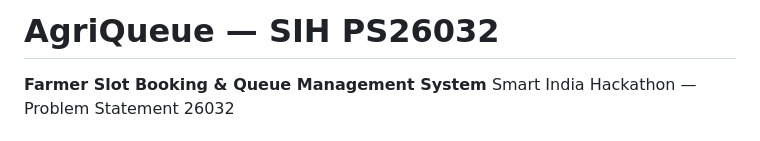
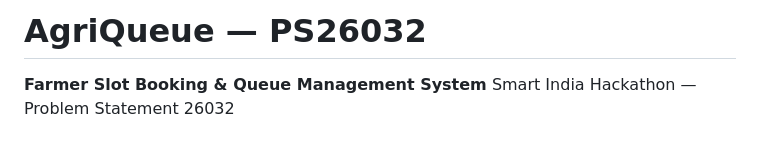
Before and after one commit to Life-is-bad/SIH-PS26032, a Markdown page: README.md, the part around the change. Drawn GitHub-style.

Commit message:
Update project title in README.md

```diff
--- a/README.md
+++ b/README.md
@@ -1,4 +1,4 @@
-# AgriQueue — SIH PS26032
+# AgriQueue — PS26032
 
 **Farmer Slot Booking & Queue Management System**
 Smart India Hackathon — Problem Statement 26032
```
